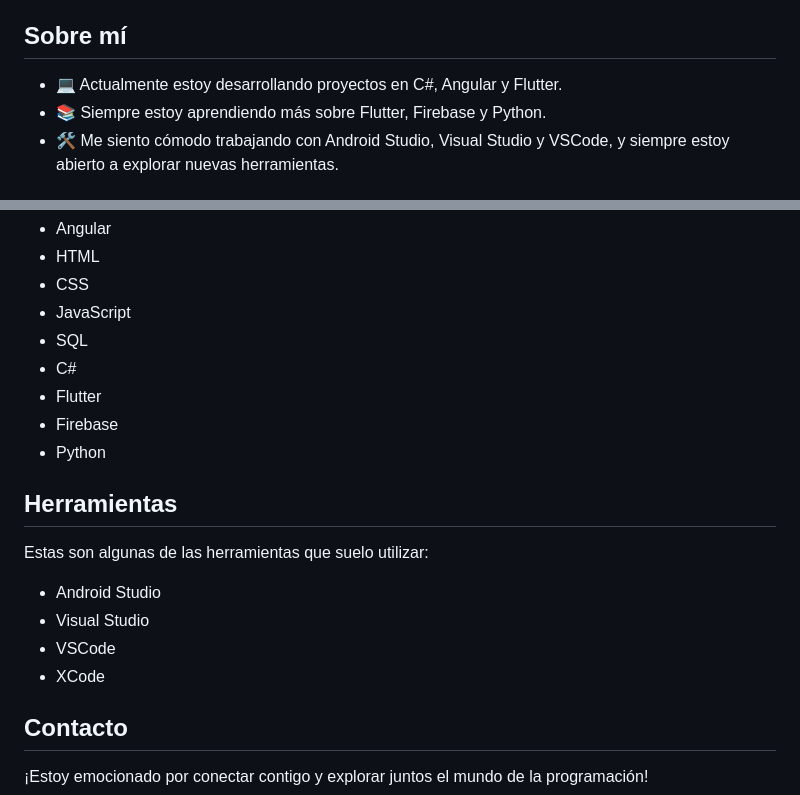
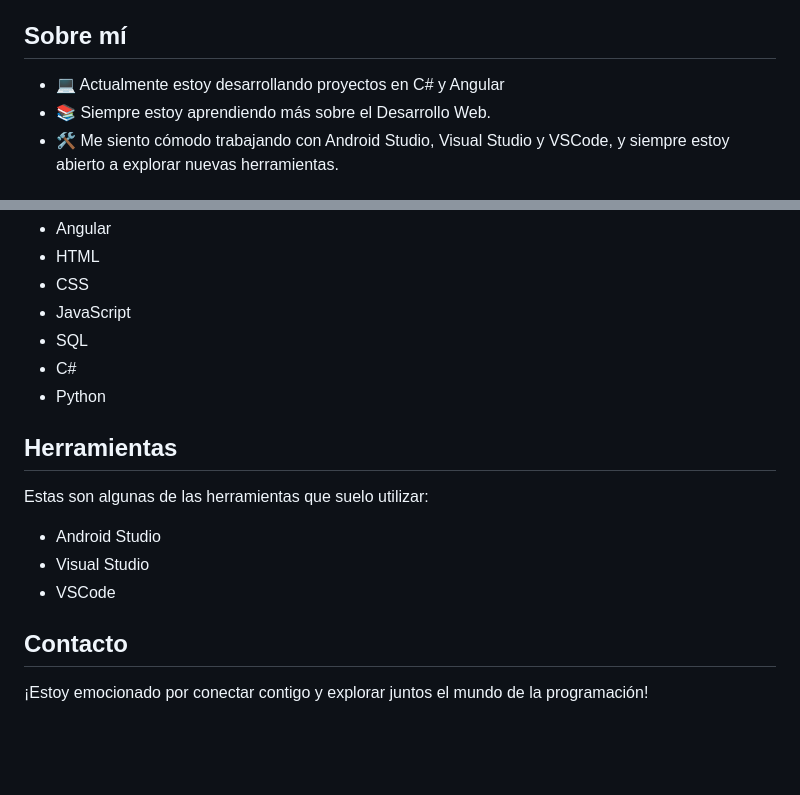
Before and after one commit to SantiGauna/SantiGauna, a Markdown page: README.md, 2 parts joined by grey strips. Drawn GitHub-style; blank space fills up the shorter version.

```diff
--- a/README.md
+++ b/README.md
@@ -26,8 +26,8 @@
 
 ## Sobre mí
 
-- 💻 Actualmente estoy desarrollando proyectos en C#, Angular y Flutter.
-- 📚 Siempre estoy aprendiendo más sobre Flutter, Firebase y Python.
+- 💻 Actualmente estoy desarrollando proyectos en C# y Angular
+- 📚 Siempre estoy aprendiendo más sobre el Desarrollo Web.
 - 🛠 Me siento cómodo trabajando con Android Studio, Visual Studio y VSCode, y siempre estoy abierto a explorar nuevas herramientas.
 
 ## Tecnologías
@@ -40,8 +40,6 @@ Aquí hay algunas de las tecnologías con las que trabajo:
 - JavaScript
 - SQL
 - C#
-- Flutter
-- Firebase
 - Python
 
 ## Herramientas
@@ -51,7 +49,7 @@ Estas son algunas de las herramientas que suelo utilizar:
 - Android Studio
 - Visual Studio
 - VSCode
-- XCode
+
 
 ## Contacto
 
```
